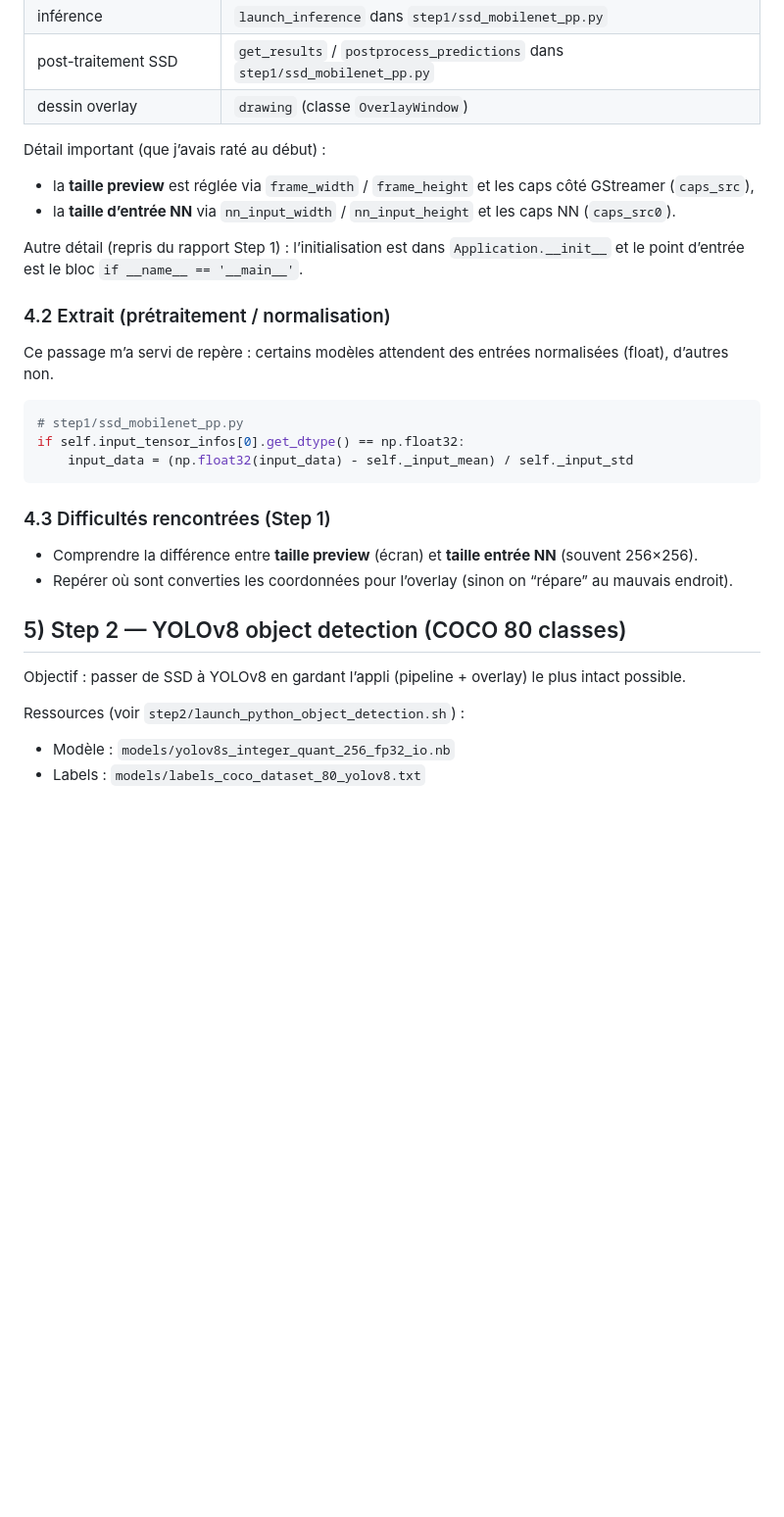
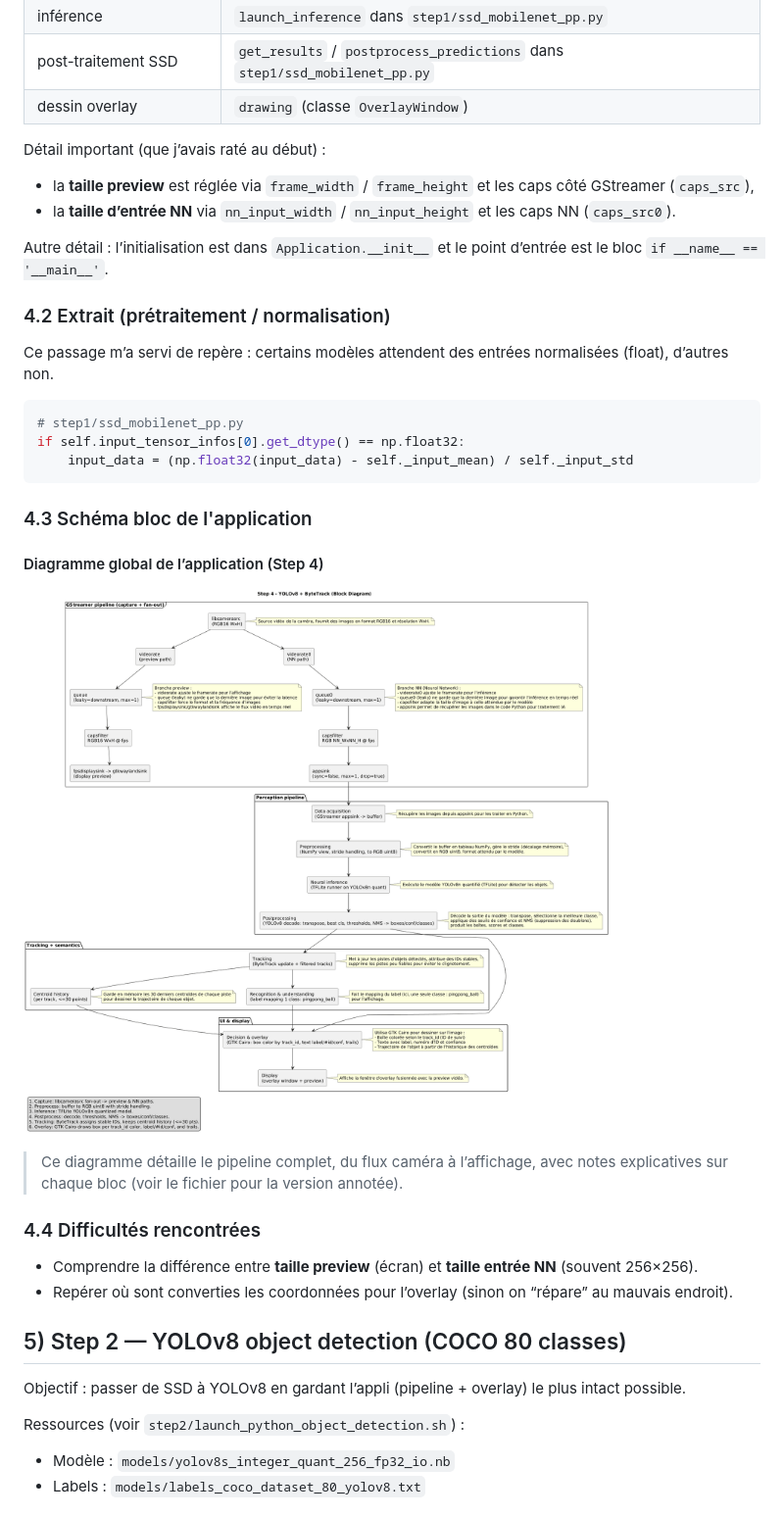
Before and after one commit to theox33/embedded-AI, a Markdown page: rapport.md, the part around the change printed below. Shown: that part at 98% size. GitHub-like rendering; pictures changed too: block_diagram.png (added); blank space fills up the shorter version.

Commit message:
Relecture du rapport.md et cohérence

````diff
--- a/rapport.md
+++ b/rapport.md
@@ -70,10 +61,11 @@ Ressources (voir `step1/launch_python_object_detection.sh`) :
 | dessin overlay | `drawing` (classe `OverlayWindow`) |
 
 Détail important (que j’avais raté au début) :
+
 - la **taille preview** est réglée via `frame_width` / `frame_height` et les caps côté GStreamer (`caps_src`),
 - la **taille d’entrée NN** via `nn_input_width` / `nn_input_height` et les caps NN (`caps_src0`).
 
-Autre détail (repris du rapport Step 1) : l’initialisation est dans `Application.__init__` et le point d’entrée est le bloc `if __name__ == '__main__'`.
+Autre détail : l’initialisation est dans `Application.__init__` et le point d’entrée est le bloc `if __name__ == '__main__'`.
 
 ### 4.2 Extrait (prétraitement / normalisation)
 
@@ -85,7 +77,18 @@ if self.input_tensor_infos[0].get_dtype() == np.float32:
     input_data = (np.float32(input_data) - self._input_mean) / self._input_std
 ```
 
-### 4.3 Difficultés rencontrées (Step 1)
+### 4.3 Schéma bloc de l'application
+
+#### Diagramme global de l’application (Step 4)
+
+
+![Diagramme global de l’application ( jusqu'au Step 4)](block_diagram.png)
+
+
+> Ce diagramme détaille le pipeline complet, du flux caméra à l’affichage, avec notes explicatives sur chaque bloc (voir le fichier pour la version annotée).
+
+
+### 4.4 Difficultés rencontrées
 
 - Comprendre la différence entre **taille preview** (écran) et **taille entrée NN** (souvent 256×256).
 - Repérer où sont converties les coordonnées pour l’overlay (sinon on “répare” au mauvais endroit).
@@ -95,6 +98,7 @@ if self.input_tensor_infos[0].get_dtype() == np.float32:
 Objectif : passer de SSD à YOLOv8 en gardant l’appli (pipeline + overlay) le plus intact possible.
 
 Ressources (voir `step2/launch_python_object_detection.sh`) :
+
 - Modèle : `models/yolov8s_integer_quant_256_fp32_io.nb`
 - Labels : `models/labels_coco_dataset_80_yolov8.txt`
 
````
Also changed, not shown: other parts of rapport.md (+67 -45 lines), netron_yolov8.png (added), 9 other files.
